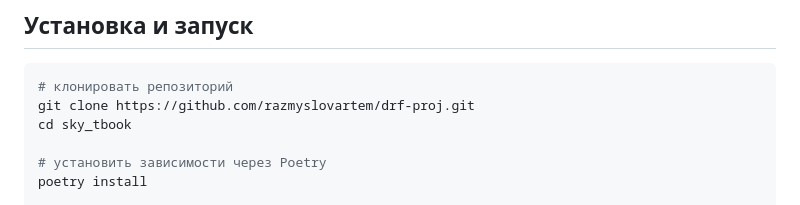
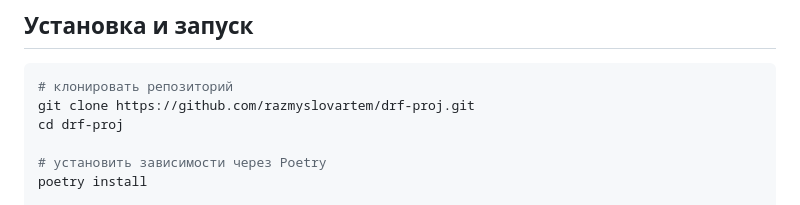
Before and after one commit to razmyslovartem/drf-proj, a Markdown page: README.md, the part around the change. Rendered like a GitHub page.

````diff
--- a/README.md
+++ b/README.md
@@ -40,7 +40,7 @@
 ```bash
 # клонировать репозиторий
 git clone https://github.com/razmyslovartem/drf-proj.git
-cd sky_tbook
+cd drf-proj
 
 # установить зависимости через Poetry
 poetry install
````
